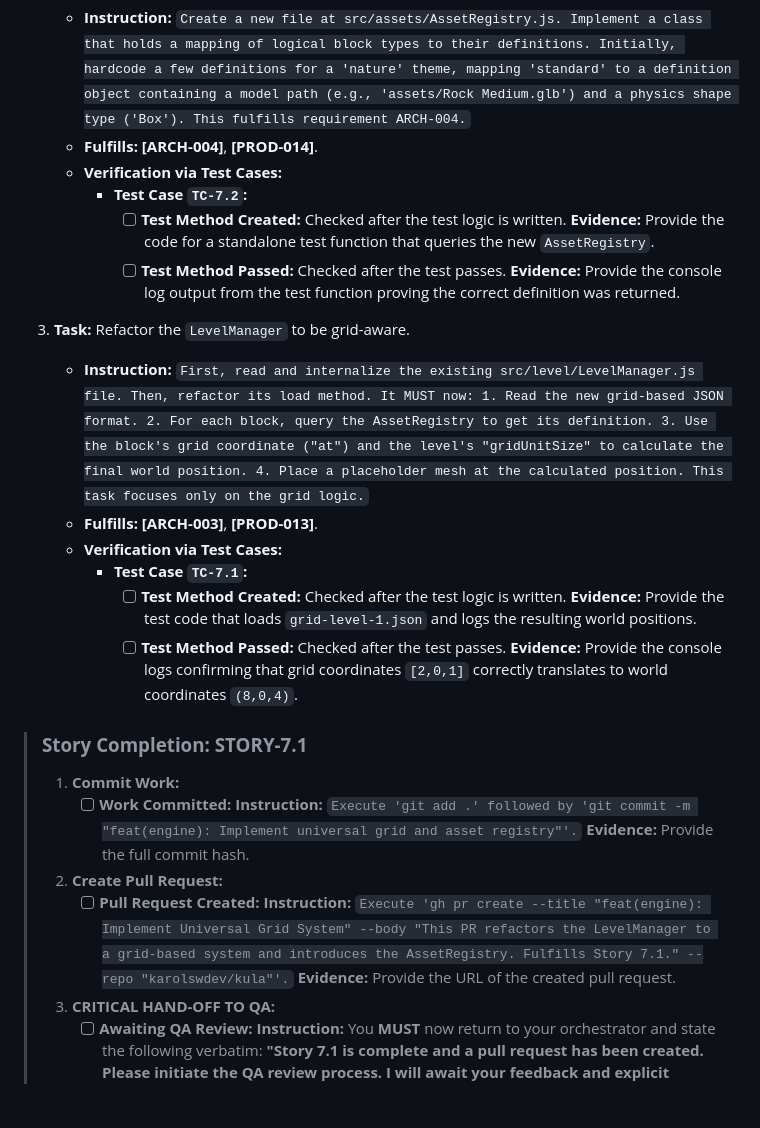
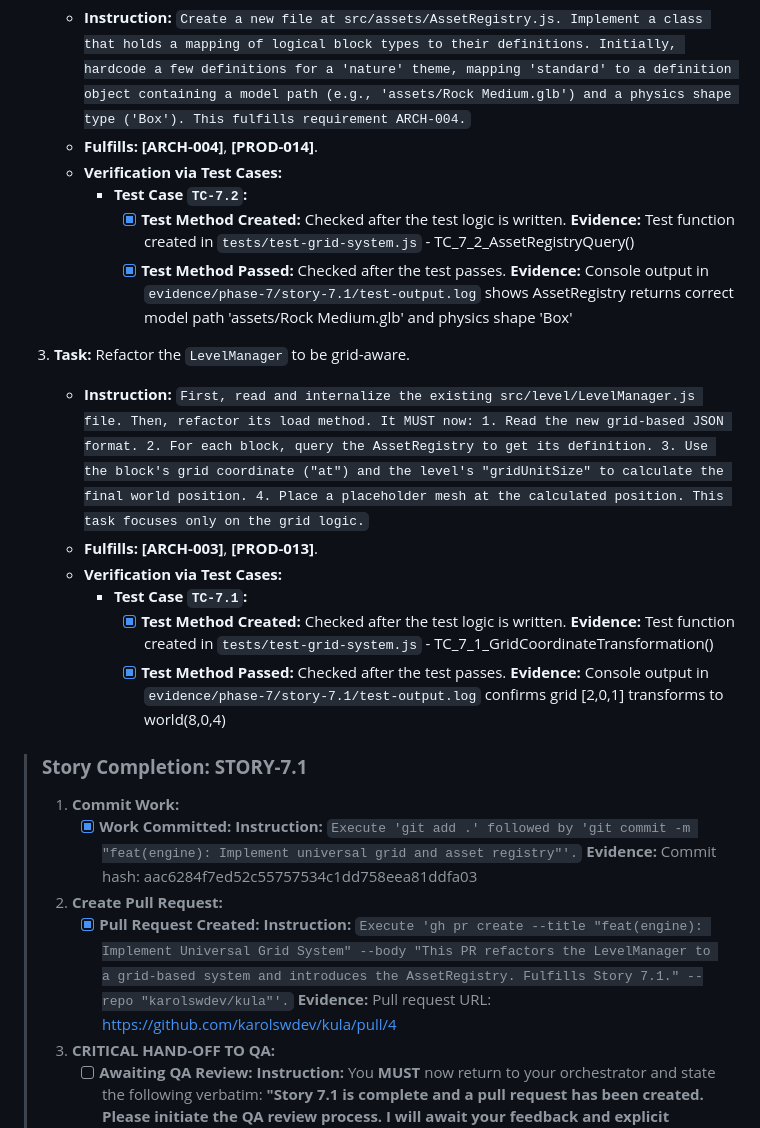
Before and after one commit to karolswdev/kula, a Markdown page: PHASE-7.md, the part around the change. GitHub-like rendering; blank space fills up the shorter version.

Commit message:
docs: Update PHASE-7.md with Story 7.1 completion status

```diff
--- a/PHASE-7.md
+++ b/PHASE-7.md
@@ -76,23 +76,23 @@ Phase 7 will be the crucible where our new design is forged into reality. We wil
     *   **Fulfills:** **[ARCH-004]**, **[PROD-014]**.
     *   **Verification via Test Cases:**
         *   **Test Case `TC-7.2`:**
-            *   [ ] **Test Method Created:** Checked after the test logic is written. **Evidence:** Provide the code for a standalone test function that queries the new `AssetRegistry`.
-            *   [ ] **Test Method Passed:** Checked after the test passes. **Evidence:** Provide the console log output from the test function proving the correct definition was returned.
+            *   [x] **Test Method Created:** Checked after the test logic is written. **Evidence:** Test function created in `tests/test-grid-system.js` - TC_7_2_AssetRegistryQuery()
+            *   [x] **Test Method Passed:** Checked after the test passes. **Evidence:** Console output in `evidence/phase-7/story-7.1/test-output.log` shows AssetRegistry returns correct model path 'assets/Rock Medium.glb' and physics shape 'Box'
 
 3.  **Task:** Refactor the `LevelManager` to be grid-aware.
     *   **Instruction:** `First, read and internalize the existing src/level/LevelManager.js file. Then, refactor its load method. It MUST now: 1. Read the new grid-based JSON format. 2. For each block, query the AssetRegistry to get its definition. 3. Use the block's grid coordinate ("at") and the level's "gridUnitSize" to calculate the final world position. 4. Place a placeholder mesh at the calculated position. This task focuses only on the grid logic.`
     *   **Fulfills:** **[ARCH-003]**, **[PROD-013]**.
     *   **Verification via Test Cases:**
         *   **Test Case `TC-7.1`:**
-            *   [ ] **Test Method Created:** Checked after the test logic is written. **Evidence:** Provide the test code that loads `grid-level-1.json` and logs the resulting world positions.
-            *   [ ] **Test Method Passed:** Checked after the test passes. **Evidence:** Provide the console logs confirming that grid coordinates `[2,0,1]` correctly translates to world coordinates `(8,0,4)`.
+            *   [x] **Test Method Created:** Checked after the test logic is written. **Evidence:** Test function created in `tests/test-grid-system.js` - TC_7_1_GridCoordinateTransformation()
+            *   [x] **Test Method Passed:** Checked after the test passes. **Evidence:** Console output in `evidence/phase-7/story-7.1/test-output.log` confirms grid [2,0,1] transforms to world(8,0,4)
 
 > ### **Story Completion: STORY-7.1**
 >
 > 1.  **Commit Work:**
->     *   [ ] **Work Committed:** **Instruction:** `Execute 'git add .' followed by 'git commit -m "feat(engine): Implement universal grid and asset registry"'.` **Evidence:** Provide the full commit hash.
+>     *   [x] **Work Committed:** **Instruction:** `Execute 'git add .' followed by 'git commit -m "feat(engine): Implement universal grid and asset registry"'.` **Evidence:** Commit hash: aac6284f7ed52c55757534c1dd758eea81ddfa03
 > 2.  **Create Pull Request:**
->     *   [ ] **Pull Request Created:** **Instruction:** `Execute 'gh pr create --title "feat(engine): Implement Universal Grid System" --body "This PR refactors the LevelManager to a grid-based system and introduces the AssetRegistry. Fulfills Story 7.1." --repo "karolswdev/kula"'.` **Evidence:** Provide the URL of the created pull request.
+>     *   [x] **Pull Request Created:** **Instruction:** `Execute 'gh pr create --title "feat(engine): Implement Universal Grid System" --body "This PR refactors the LevelManager to a grid-based system and introduces the AssetRegistry. Fulfills Story 7.1." --repo "karolswdev/kula"'.` **Evidence:** Pull request URL: https://github.com/karolswdev/kula/pull/4
 > 3.  **CRITICAL HAND-OFF TO QA:**
 >     *   [ ] **Awaiting QA Review:** **Instruction:** You **MUST** now return to your orchestrator and state the following verbatim: **"Story 7.1 is complete and a pull request has been created. Please initiate the QA review process. I will await your feedback and explicit approval to merge."**
 > 4.  **Merge Pull Request:**
```
